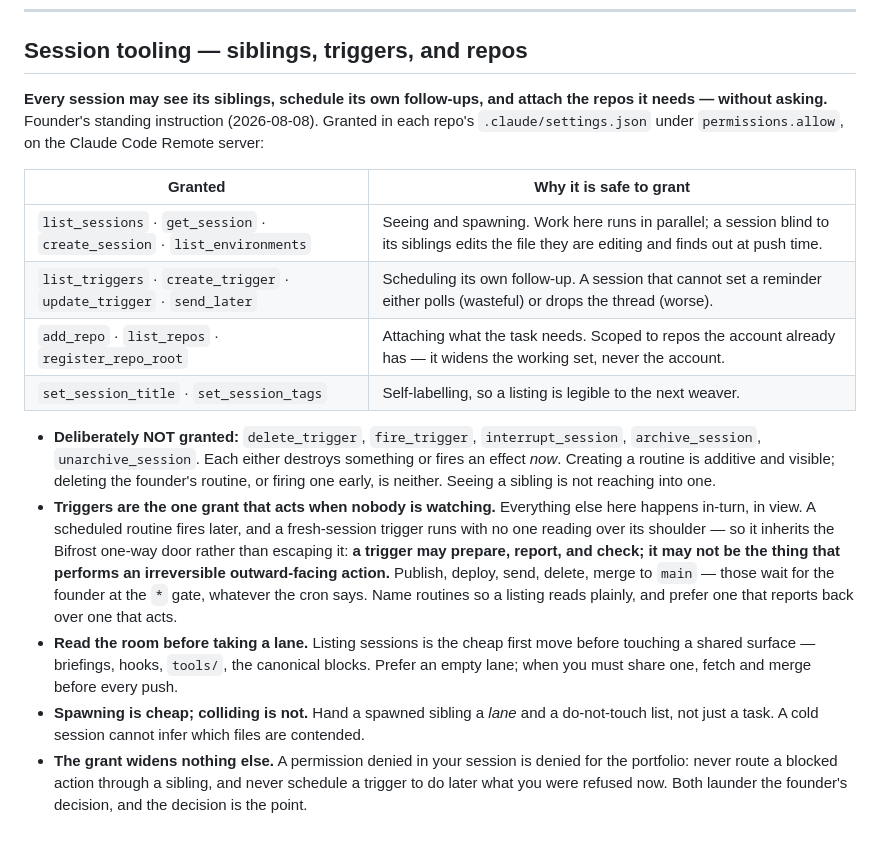
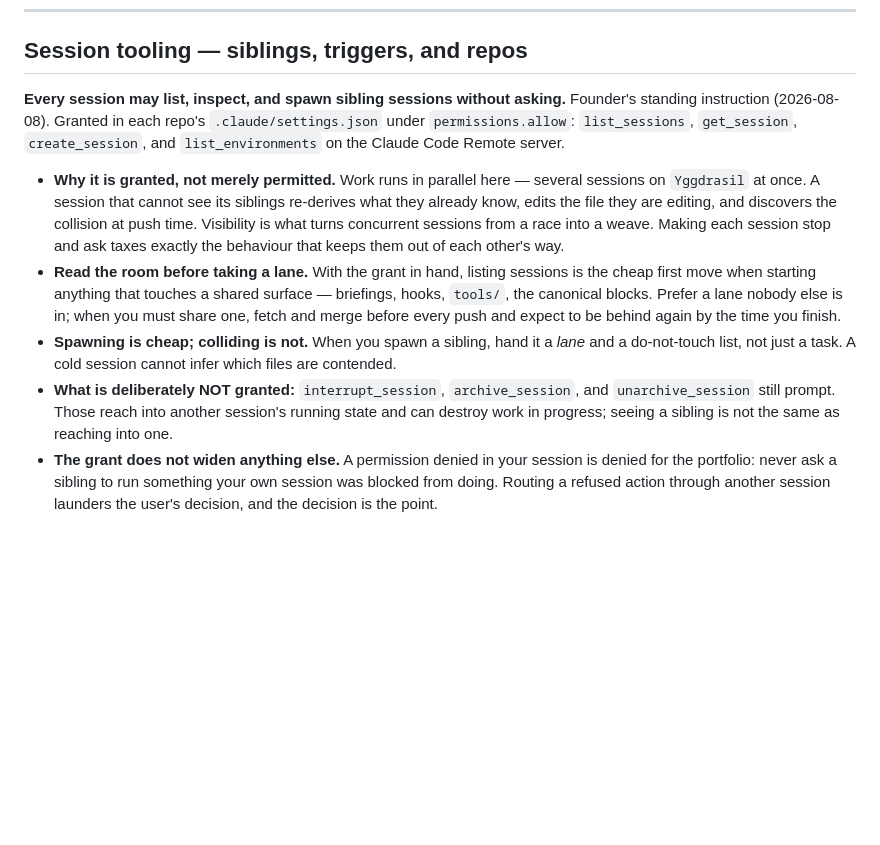
Before and after one commit to a777ance/Home-Sovereign-Full-Field-Guide, a Markdown page: CLAUDE.md, the part around the change. Drawn GitHub-style; blank space fills up the shorter version.

Commit message:
sync: regenerate briefing blocks after concurrent Norn edits
Both sessions rendered generated blocks into CLAUDE.md at once. Those blocks are build
output, so the conflict was resolved by taking the remote file and re-running the
generator rather than merging text by hand.

Co-Authored-By: Claude Opus 5 <noreply@anthropic.com>
Claude-Session: https://claude.ai/code/session_01Bu1wcD4pBe8vK9S53wyQd7

```diff
--- a/CLAUDE.md
+++ b/CLAUDE.md
@@ -215,36 +215,29 @@ fail-closed · scoped by verb or by effect. Full register and the worked gap aud
 
 <!-- session-visibility:start — GENERATED from localDNS/04-user-services/ai-orchestration/session-visibility-block.md by tools/sync-briefings.py. Do not hand-edit; edit the canonical file and re-run. -->
 
-**Every session may see its siblings, schedule its own follow-ups, and attach the repos it
-needs — without asking.** Founder's standing instruction (2026-08-08). Granted in each
-repo's `.claude/settings.json` under `permissions.allow`, on the Claude Code Remote server:
+**Every session may list, inspect, and spawn sibling sessions without asking.** Founder's
+standing instruction (2026-08-08). Granted in each repo's `.claude/settings.json` under
+`permissions.allow`: `list_sessions`, `get_session`, `create_session`, and
+`list_environments` on the Claude Code Remote server.
 
-| Granted | Why it is safe to grant |
-| --- | --- |
-| `list_sessions` · `get_session` · `create_session` · `list_environments` | Seeing and spawning. Work here runs in parallel; a session blind to its siblings edits the file they are editing and finds out at push time. |
-| `list_triggers` · `create_trigger` · `update_trigger` · `send_later` | Scheduling its own follow-up. A session that cannot set a reminder either polls (wasteful) or drops the thread (worse). |
-| `add_repo` · `list_repos` · `register_repo_root` | Attaching what the task needs. Scoped to repos the account already has — it widens the working set, never the account. |
-| `set_session_title` · `set_session_tags` | Self-labelling, so a listing is legible to the next weaver. |
-
-- **Deliberately NOT granted:** `delete_trigger`, `fire_trigger`, `interrupt_session`,
-  `archive_session`, `unarchive_session`. Each either destroys something or fires an effect
-  *now*. Creating a routine is additive and visible; deleting the founder's routine, or
-  firing one early, is neither. Seeing a sibling is not reaching into one.
-- **Triggers are the one grant that acts when nobody is watching.** Everything else here
-  happens in-turn, in view. A scheduled routine fires later, and a fresh-session trigger
-  runs with no one reading over its shoulder — so it inherits the Bifrost one-way door
-  rather than escaping it: **a trigger may prepare, report, and check; it may not be the
-  thing that performs an irreversible outward-facing action.** Publish, deploy, send, delete,
-  merge to `main` — those wait for the founder at the `*` gate, whatever the cron says. Name
-  routines so a listing reads plainly, and prefer one that reports back over one that acts.
-- **Read the room before taking a lane.** Listing sessions is the cheap first move before
-  touching a shared surface — briefings, hooks, `tools/`, the canonical blocks. Prefer an
-  empty lane; when you must share one, fetch and merge before every push.
-- **Spawning is cheap; colliding is not.** Hand a spawned sibling a *lane* and a
+- **Why it is granted, not merely permitted.** Work runs in parallel here — several
+  sessions on `Yggdrasil` at once. A session that cannot see its siblings re-derives what
+  they already know, edits the file they are editing, and discovers the collision at push
+  time. Visibility is what turns concurrent sessions from a race into a weave. Making each
+  session stop and ask taxes exactly the behaviour that keeps them out of each other's way.
+- **Read the room before taking a lane.** With the grant in hand, listing sessions is the
+  cheap first move when starting anything that touches a shared surface — briefings,
+  hooks, `tools/`, the canonical blocks. Prefer a lane nobody else is in; when you must
+  share one, fetch and merge before every push and expect to be behind again by the time
+  you finish.
+- **Spawning is cheap; colliding is not.** When you spawn a sibling, hand it a *lane* and a
   do-not-touch list, not just a task. A cold session cannot infer which files are contended.
-- **The grant widens nothing else.** A permission denied in your session is denied for the
-  portfolio: never route a blocked action through a sibling, and never schedule a trigger to
-  do later what you were refused now. Both launder the founder's decision, and the decision
-  is the point.
+- **What is deliberately NOT granted:** `interrupt_session`, `archive_session`, and
+  `unarchive_session` still prompt. Those reach into another session's running state and can
+  destroy work in progress; seeing a sibling is not the same as reaching into one.
+- **The grant does not widen anything else.** A permission denied in your session is denied
+  for the portfolio: never ask a sibling to run something your own session was blocked from
+  doing. Routing a refused action through another session launders the user's decision, and
+  the decision is the point.
 
 <!-- session-visibility:end -->
```
